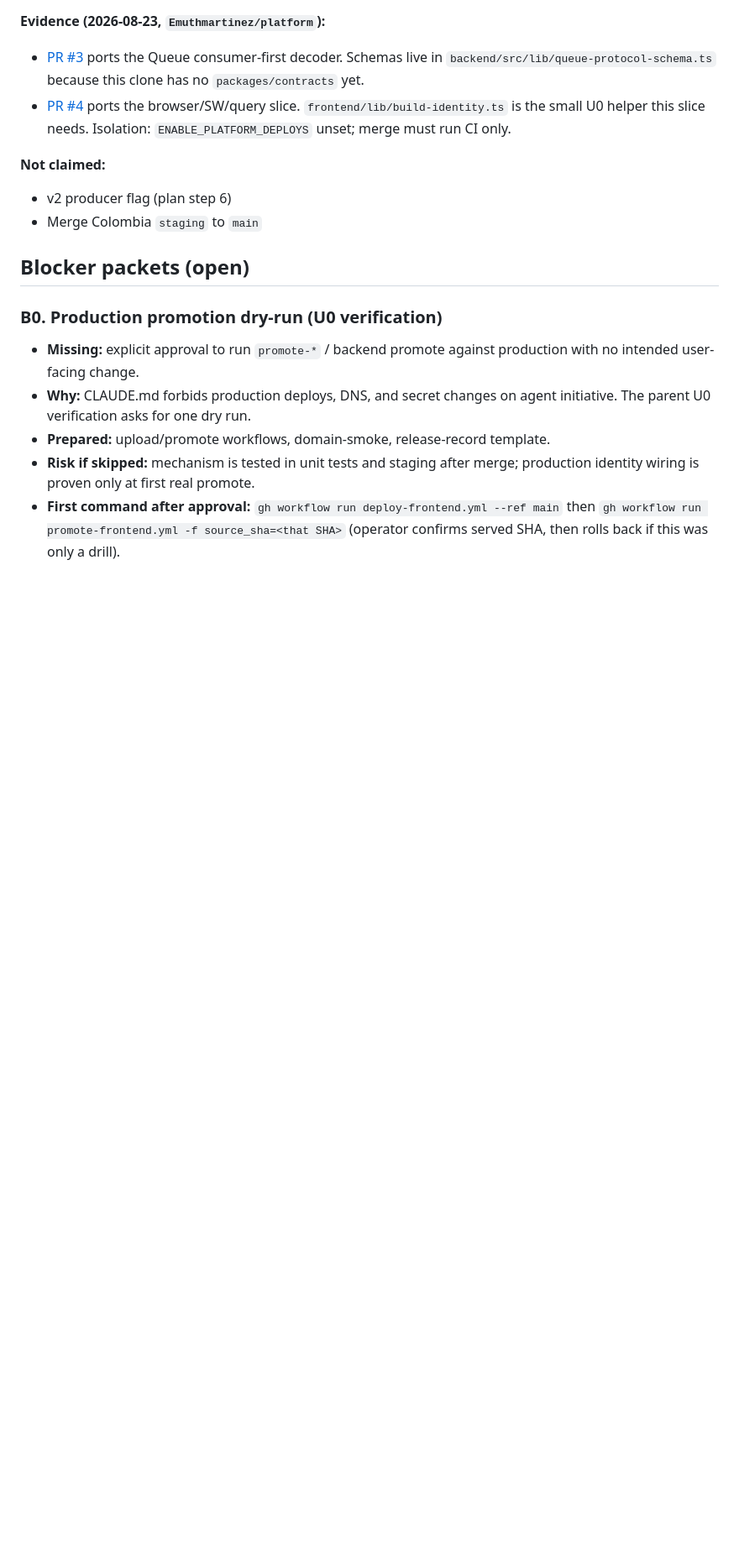
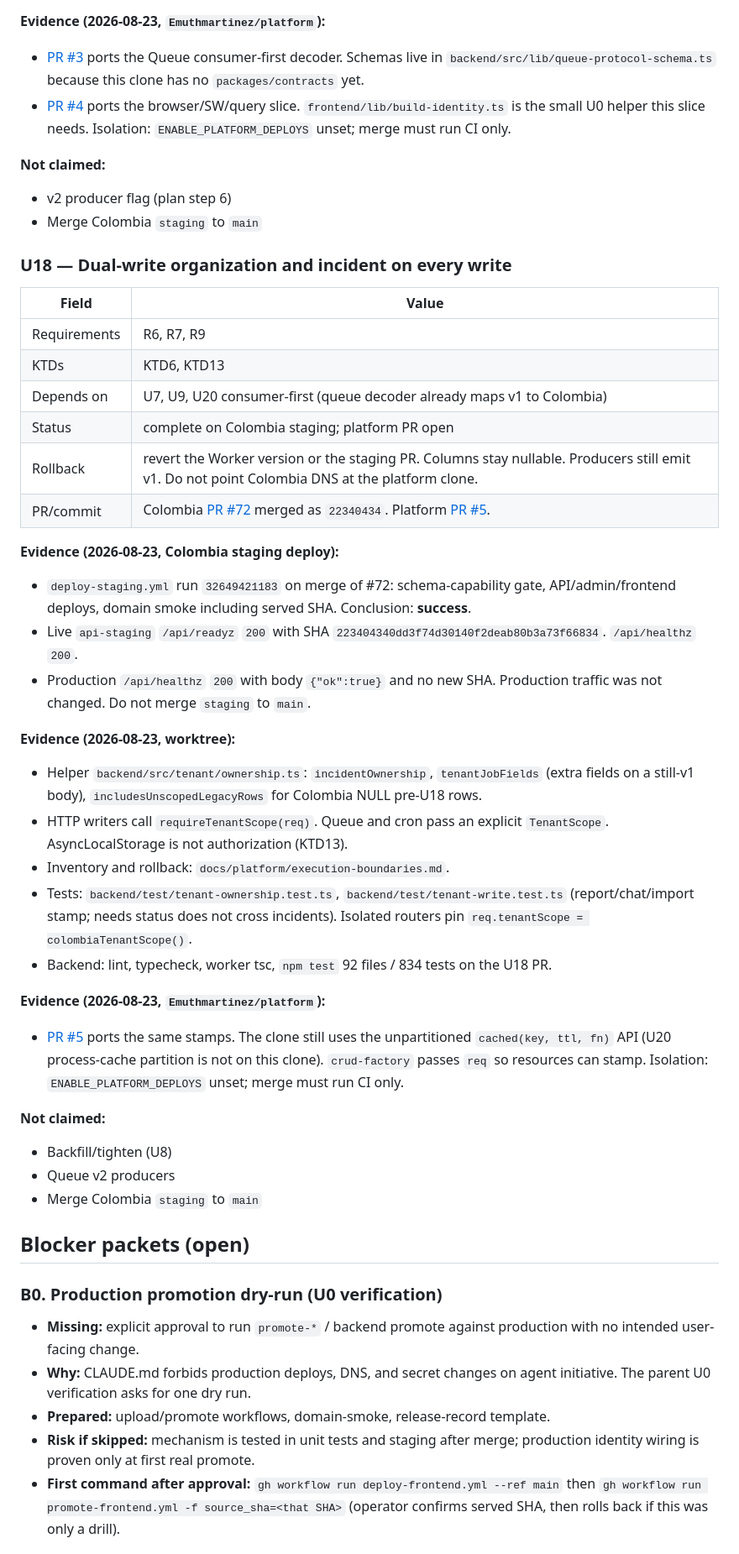
Before and after one commit to mallanet/Terremotocolombia, a Markdown page: docs/plans/2026-08-22-001-multi-incident-platform-execution-ledger.md, the part around one of its changes. Shown at 84% size. Drawn GitHub-style; blank space fills up the shorter version.

Commit message:
Record U18 dual-write staging evidence in the execution ledger.
Co-authored-by: Cursor <cursoragent@cursor.com>

```diff
--- a/docs/plans/2026-08-22-001-multi-incident-platform-execution-ledger.md
+++ b/docs/plans/2026-08-22-001-multi-incident-platform-execution-ledger.md
@@ -469,6 +470,56 @@ platform clone only through U19 after Phase A commits land on Colombia `main`.
 - v2 producer flag (plan step 6)
 - Merge Colombia `staging` to `main`
 
+### U18 — Dual-write organization and incident on every write
+
+| Field | Value |
+|---|---|
+| Requirements | R6, R7, R9 |
+| KTDs | KTD6, KTD13 |
+| Depends on | U7, U9, U20 consumer-first (queue decoder already maps v1 to Colombia) |
+| Status | complete on Colombia staging; platform PR open |
+| Rollback | revert the Worker version or the staging PR. Columns stay nullable. Producers still emit v1. Do not point Colombia DNS at the platform clone. |
+| PR/commit | Colombia [PR #72](https://github.com/mallanet/Terremotocolombia/pull/72) merged as `22340434`. Platform [PR #5](https://github.com/Emuthmartinez/platform/pull/5). |
+
+**Evidence (2026-08-23, Colombia staging deploy):**
+
+- `deploy-staging.yml` run `32649421183` on merge of #72: schema-capability
+  gate, API/admin/frontend deploys, domain smoke including served SHA.
+  Conclusion: **success**.
+- Live `api-staging` `/api/readyz` `200` with SHA
+  `223404340dd3f74d30140f2deab80b3a73f66834`. `/api/healthz` `200`.
+- Production `/api/healthz` `200` with body `{"ok":true}` and no new SHA.
+  Production traffic was not changed. Do not merge `staging` to `main`.
+
+**Evidence (2026-08-23, worktree):**
+
+- Helper `backend/src/tenant/ownership.ts`: `incidentOwnership`,
+  `tenantJobFields` (extra fields on a still-v1 body),
+  `includesUnscopedLegacyRows` for Colombia NULL pre-U18 rows.
+- HTTP writers call `requireTenantScope(req)`. Queue and cron pass an
+  explicit `TenantScope`. AsyncLocalStorage is not authorization (KTD13).
+- Inventory and rollback: `docs/platform/execution-boundaries.md`.
+- Tests: `backend/test/tenant-ownership.test.ts`,
+  `backend/test/tenant-write.test.ts` (report/chat/import stamp; needs
+  status does not cross incidents). Isolated routers pin
+  `req.tenantScope = colombiaTenantScope()`.
+- Backend: lint, typecheck, worker tsc, `npm test` 92 files / 834 tests
+  on the U18 PR.
+
+**Evidence (2026-08-23, `Emuthmartinez/platform`):**
+
+- [PR #5](https://github.com/Emuthmartinez/platform/pull/5) ports the same
+  stamps. The clone still uses the unpartitioned `cached(key, ttl, fn)`
+  API (U20 process-cache partition is not on this clone). `crud-factory`
+  passes `req` so resources can stamp. Isolation: `ENABLE_PLATFORM_DEPLOYS`
+  unset; merge must run CI only.
+
+**Not claimed:**
+
+- Backfill/tighten (U8)
+- Queue v2 producers
+- Merge Colombia `staging` to `main`
+
 ## Blocker packets (open)
 
 ### B0. Production promotion dry-run (U0 verification)
```
Also changed, not shown: other parts of docs/plans/2026-08-22-001-multi-incident-platform-execution-ledger.md (+12 -11 lines).
